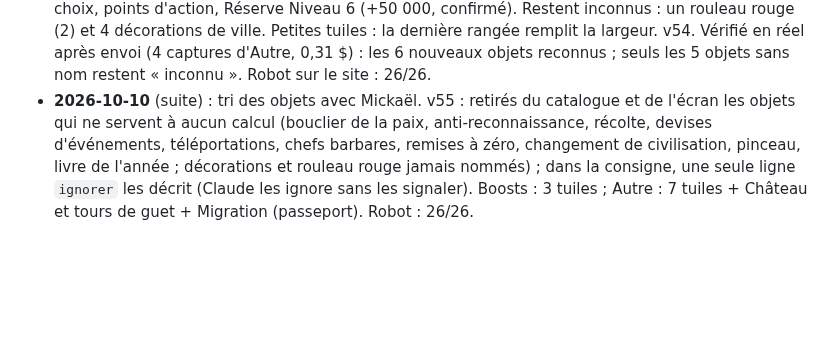
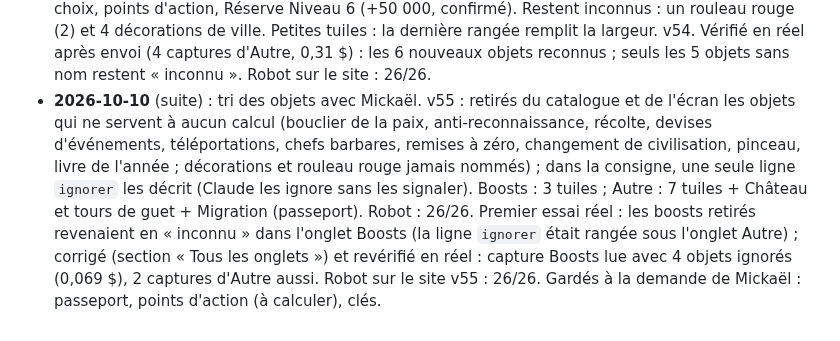
Before and after one commit to LegioFr/RoK-Companion, a Markdown page: MEMOIRE.md, the part around the change. Rendered like a GitHub page; blank space fills up the shorter version.

Commit message:
Mémoire : correction de la règle « ignorer » vérifiée en réel, robot v55 sur le site
Co-Authored-By: Claude Opus 5.5 <noreply@anthropic.com>
Claude-Session: https://claude.ai/code/session_01WKZHxfj73xvc62bNdYjEpJ

```diff
--- a/MEMOIRE.md
+++ b/MEMOIRE.md
@@ -228,4 +228,4 @@ Dernière mise à jour : 2026-10-08.
 - **2026-10-10** (suite) : ~45 captures de noms reçues (Boosts, Équipement, Attirail, Autre). v52 : les 4 onglets construits (117 objets du jeu, dont la plupart vus et nommés sur ses captures ; écarts notés : Réserve niv. 5 = +20 000 dans le jeu). Robot de Ma ville : 26 vérifications, aucun constat nouveau. Tests vi4, vi8. Reste : noms facultatifs de quelques objets d'Autre, et lecture de ces onglets par Claude.
 - **2026-10-10** (suite) : « Vas-y » : lecture des 4 autres onglets. Essai réel sur les 20 captures d'onglets de Mickaël (Opus 5.5, consigne avec `id_objet`) : 1,49 $ (0,074 $ par capture), 20/20 lues ; rejouées en local dans l'import : 108 éléments, tous les totaux justes (plans 250, fragments 86, coffres 988, pièces 18, sculptures 462 / 389 / 658, tomes 13,9 M EXP, points d'action 151 250), aucune rangée comptée deux fois ; 11 objets non reconnus (ceux sans nom), 4 pièces d'attirail signalées. Prix affiché : 0,075 $ par capture. v53. Test im5.
 - **2026-10-10** (suite) : Mickaël envoie les noms qui manquaient (18 captures). Ajoutés au catalogue et à la consigne : Trésor de la Reine guerrière, Coffre de sculpture de commandant (tuile « Coffres de sculptures »), Page de passeport, Réinitialisation de talent / des compétences (tuile « Remises à zéro »), Livre de l'année RoK 2025 (ignoré), et les noms des boosts 24 h, matériaux (ÉLITE), sculptures au choix, points d'action, Réserve Niveau 6 (+50 000, confirmé). Restent inconnus : un rouleau rouge (2) et 4 décorations de ville. Petites tuiles : la dernière rangée remplit la largeur. v54. Vérifié en réel après envoi (4 captures d'Autre, 0,31 $) : les 6 nouveaux objets reconnus ; seuls les 5 objets sans nom restent « inconnu ». Robot sur le site : 26/26.
-- **2026-10-10** (suite) : tri des objets avec Mickaël. v55 : retirés du catalogue et de l'écran les objets qui ne servent à aucun calcul (bouclier de la paix, anti-reconnaissance, récolte, devises d'événements, téléportations, chefs barbares, remises à zéro, changement de civilisation, pinceau, livre de l'année ; décorations et rouleau rouge jamais nommés) ; dans la consigne, une seule ligne `ignorer` les décrit (Claude les ignore sans les signaler). Boosts : 3 tuiles ; Autre : 7 tuiles + Château et tours de guet + Migration (passeport). Robot : 26/26.
+- **2026-10-10** (suite) : tri des objets avec Mickaël. v55 : retirés du catalogue et de l'écran les objets qui ne servent à aucun calcul (bouclier de la paix, anti-reconnaissance, récolte, devises d'événements, téléportations, chefs barbares, remises à zéro, changement de civilisation, pinceau, livre de l'année ; décorations et rouleau rouge jamais nommés) ; dans la consigne, une seule ligne `ignorer` les décrit (Claude les ignore sans les signaler). Boosts : 3 tuiles ; Autre : 7 tuiles + Château et tours de guet + Migration (passeport). Robot : 26/26. Premier essai réel : les boosts retirés revenaient en « inconnu » dans l'onglet Boosts (la ligne `ignorer` était rangée sous l'onglet Autre) ; corrigé (section « Tous les onglets ») et revérifié en réel : capture Boosts lue avec 4 objets ignorés (0,069 $), 2 captures d'Autre aussi. Robot sur le site v55 : 26/26. Gardés à la demande de Mickaël : passeport, points d'action (à calculer), clés.
```
